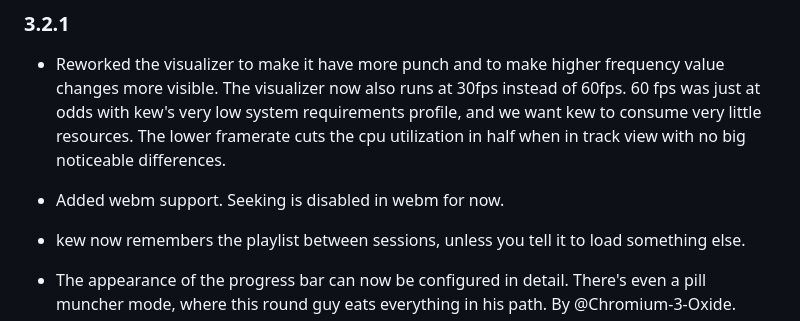
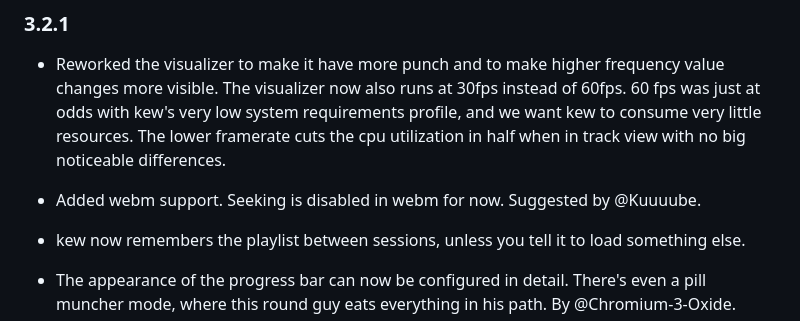
Before and after one commit to ravachol/kew, a Markdown page: CHANGELOG.md, the part around the change. Rendered like a GitHub page.

Commit message:
changelog #329

```diff
--- a/CHANGELOG.md
+++ b/CHANGELOG.md
@@ -4,7 +4,7 @@
 
 - Reworked the visualizer to make it have more punch and to make higher frequency value changes more visible. The visualizer now also runs at 30fps instead of 60fps. 60 fps was just at odds with kew's very low system requirements profile, and we want kew to consume very little resources. The lower framerate cuts the cpu utilization in half when in track view with no big noticeable differences.
 
-- Added webm support. Seeking is disabled in webm for now.
+- Added webm support. Seeking is disabled in webm for now. Suggested by @Kuuuube.
 
 - kew now remembers the playlist between sessions, unless you tell it to load something else.
 
```
